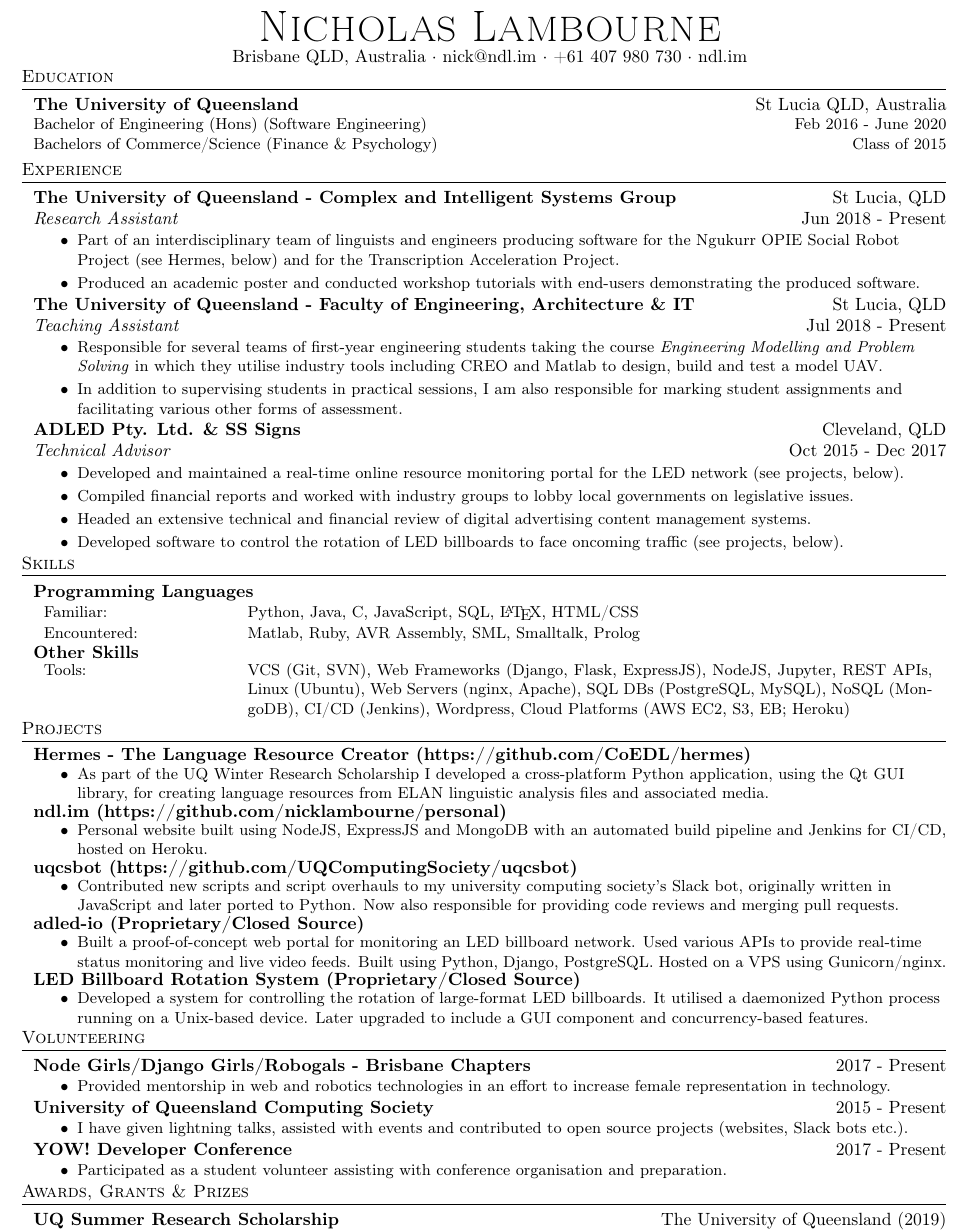
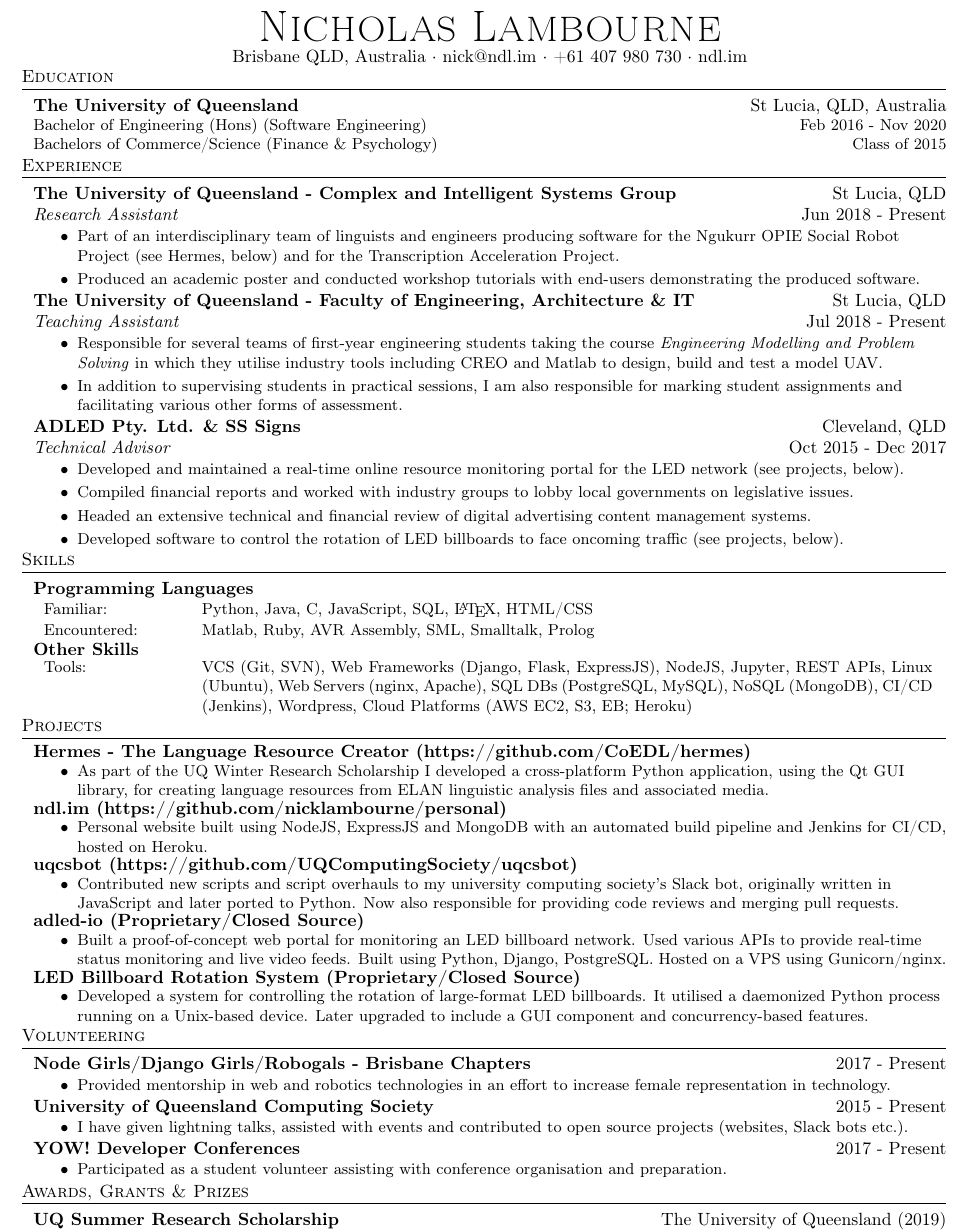
Before and after one commit to nicklambourne/resume, a LaTeX CV (resume.tex): part of the page, cut so that both start at the same text. Compiled offline with pdfLaTeX.

Commit message:
added optional exchange destinations

```diff
--- a/resume.tex
+++ b/resume.tex
@@ -83,18 +83,26 @@
 %==== Profile ====%
 \begin{center}
 	{\Huge \scshape {Nicholas Lambourne}}\\
-	Brisbane QLD, Australia $\cdot$ nick@ndl.im $\cdot$ \href{tel:61407980730}{+61 407 980 730} $\cdot$ \href{https://ndl.im}{ndl.im}\\
+	Brisbane QLD, Australia $\cdot$ \href{mailto:nick@ndl.im}{nick@ndl.im} $\cdot$ \href{tel:61407980730}{+61 407 980 730} $\cdot$ \href{https://ndl.im}{ndl.im}\\
 \end{center}
 
 %==== Education ====%
 \vspace{-2mm}
 \header{Education}
-\textbf{The University of Queensland}\hfill St Lucia QLD, Australia\\
+\textbf{The University of Queensland}\hfill St Lucia, QLD, Australia\\
 \begin {degrees}
-Bachelor of Engineering (Hons) (Software Engineering) \hfill Feb 2016 - June 2020\\
+Bachelor of Engineering (Hons) (Software Engineering) \hfill Feb 2016 - Nov 2020\\
 Bachelors of Commerce/Science (Finance \& Psychology) \hfill Class of 2015\\
 \end{degrees}
-\vspace{1mm}
+%\textbf{The University Edinburgh}\hfill Edinburgh, Scotland, United Kingdom\\
+%\begin {degrees}
+%Exchange Studies (Informatics) \hfill Sep 2019 - Dec 2019\\
+%\end{degrees}
+%\textbf{The University of Connecticut}\hfill Storrs, Connecticut, United States of America\\
+%\begin {degrees}
+%Exchange Studies (Computer Science) \hfill Jan 2018 - May 2018\\
+%\end{degrees}
+%\vspace{1mm}
 
 %==== Experience ====%
 \header{Experience}
@@ -125,12 +133,12 @@ Bachelors of Commerce/Science (Finance \& Psychology) \hfill Class of 2015\\
 \vspace{-1mm}
 \header{Skills}
 \textbf{Programming Languages}
-\begin{tabular}{p{0.20\linewidth}p{0.75\linewidth}}
+\begin{tabular}{p{0.15\linewidth}p{0.80\linewidth}}
 	\small Familiar: & \small Python, Java, C, JavaScript, SQL, \LaTeX, HTML/CSS \\
 	\small Encountered: & \small Matlab, Ruby, AVR Assembly, SML, Smalltalk, Prolog\\
 \end{tabular}
 \textbf{Other Skills}
-\begin{tabular}{p{0.20\linewidth}p{0.75\linewidth}}
+\begin{tabular}{p{0.15\linewidth}p{0.80\linewidth}}
 	\small Tools: & \small VCS (Git, SVN), Web Frameworks (Django, Flask, ExpressJS), NodeJS,  Jupyter, REST APIs, Linux (Ubuntu), Web Servers (nginx, Apache), SQL DBs (PostgreSQL, MySQL), NoSQL (MongoDB), CI/CD (Jenkins), Wordpress, Cloud Platforms (AWS EC2, S3, EB; Heroku)
 \end{tabular}
 
@@ -174,7 +182,7 @@ Bachelors of Commerce/Science (Finance \& Psychology) \hfill Class of 2015\\
 \begin{singleitem}
 	\item I have given lightning talks, assisted with events and contributed to open source projects (websites, Slack bots etc.).
 \end{singleitem}
-\textbf{YOW! Developer Conference} \hfill 2017 - Present\\
+\textbf{YOW! Developer Conferences} \hfill 2017 - Present\\
 \begin{singleitem}
 	\item Participated as a student volunteer assisting with conference organisation and preparation.
 \end{singleitem}
```
Also changed, not shown: resume.pdf.
